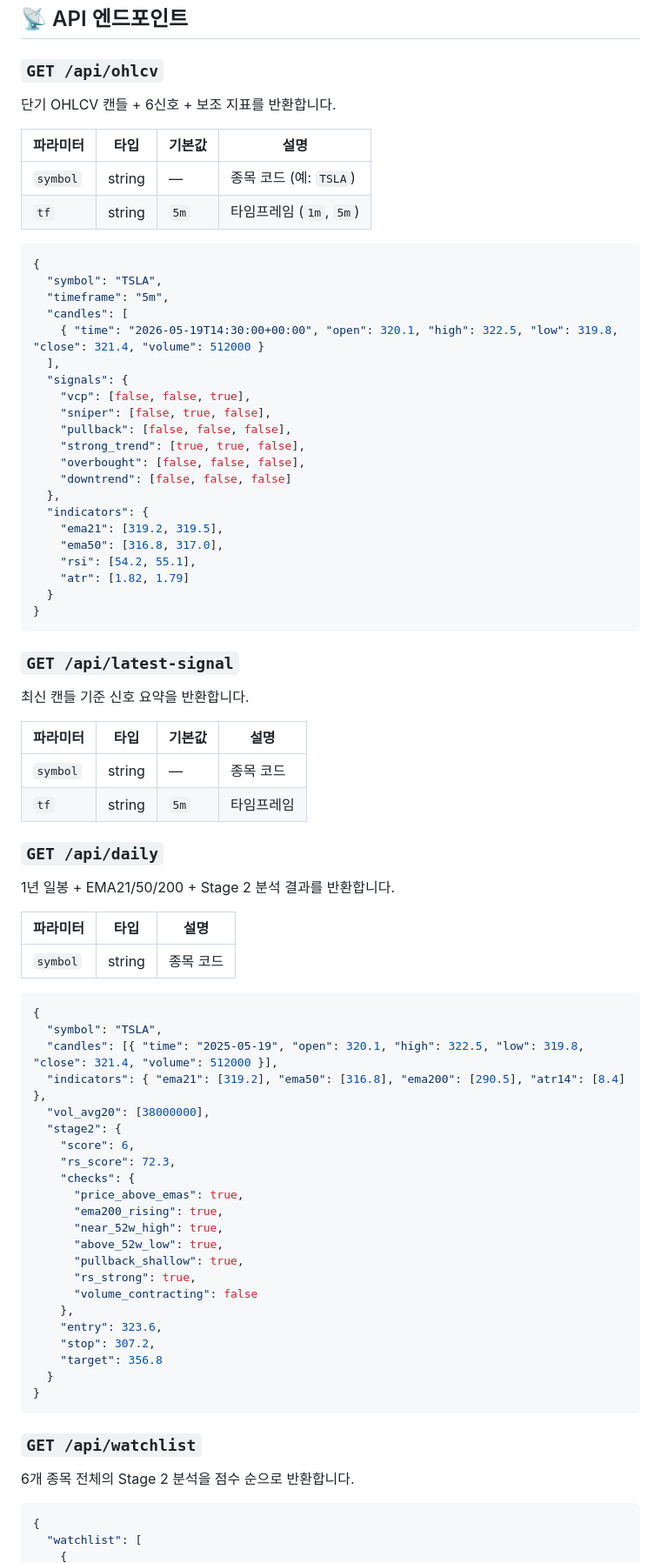
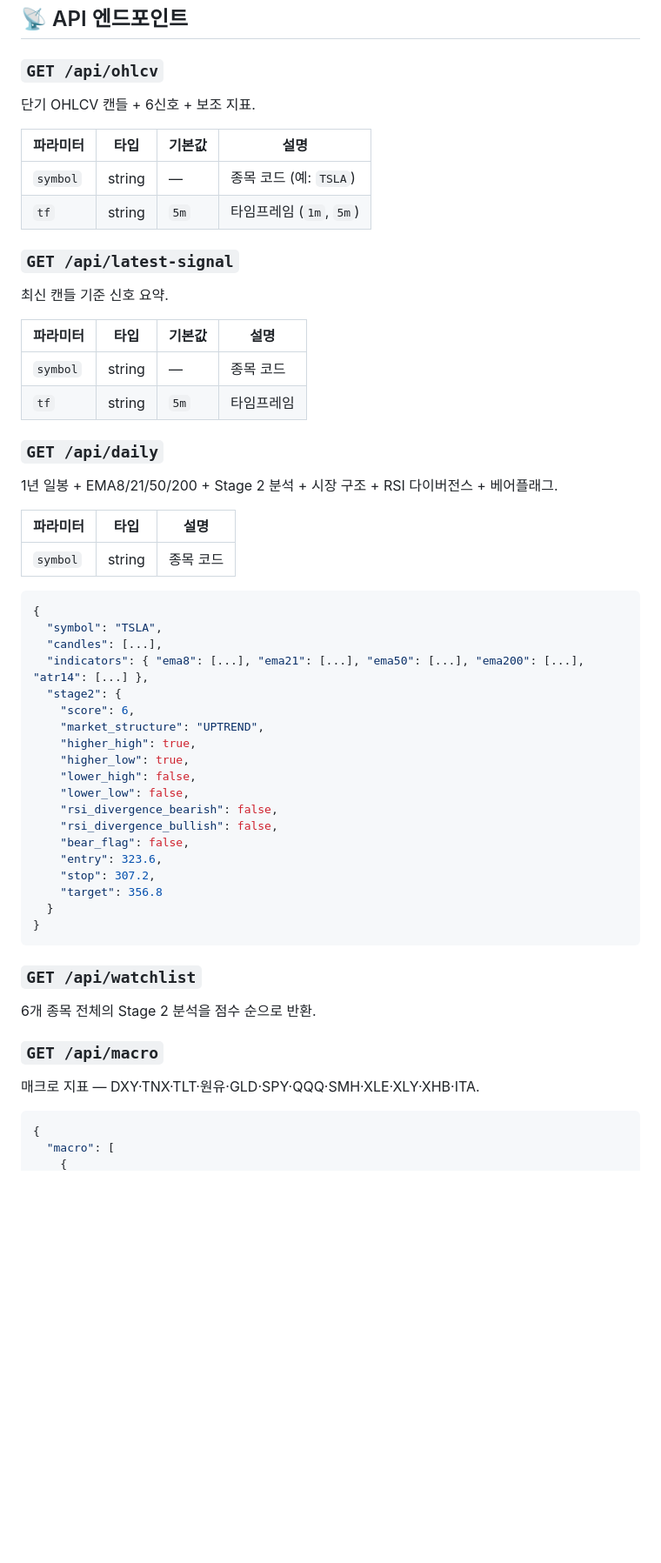
Before and after one commit to pjhwa/sniperboard, a Markdown page: README.md, the part around one of its changes. Shown at 87% size. GitHub-like rendering; blank space fills up the shorter version.

````diff
--- a/README.md
+++ b/README.md
@@ -192,40 +214,16 @@ NEXT_PUBLIC_API_URL=http://localhost:5000 npm run dev
 
 ### `GET /api/ohlcv`
 
-단기 OHLCV 캔들 + 6신호 + 보조 지표를 반환합니다.
+단기 OHLCV 캔들 + 6신호 + 보조 지표.
 
 | 파라미터 | 타입 | 기본값 | 설명 |
 |----------|------|--------|------|
 | `symbol` | string | — | 종목 코드 (예: `TSLA`) |
 | `tf` | string | `5m` | 타임프레임 (`1m`, `5m`) |
 
-```jsonc
-{
-  "symbol": "TSLA",
-  "timeframe": "5m",
-  "candles": [
-    { "time": "2026-05-19T14:30:00+00:00", "open": 320.1, "high": 322.5, "low": 319.8, "close": 321.4, "volume": 512000 }
-  ],
-  "signals": {
-    "vcp": [false, false, true],
-    "sniper": [false, true, false],
-    "pullback": [false, false, false],
-    "strong_trend": [true, true, false],
-    "overbought": [false, false, false],
-    "downtrend": [false, false, false]
-  },
-  "indicators": {
-    "ema21": [319.2, 319.5],
-    "ema50": [316.8, 317.0],
-    "rsi": [54.2, 55.1],
-    "atr": [1.82, 1.79]
-  }
-}
-```
-
 ### `GET /api/latest-signal`
 
-최신 캔들 기준 신호 요약을 반환합니다.
+최신 캔들 기준 신호 요약.
 
 | 파라미터 | 타입 | 기본값 | 설명 |
 |----------|------|--------|------|
@@ -234,7 +232,7 @@ NEXT_PUBLIC_API_URL=http://localhost:5000 npm run dev
 
 ### `GET /api/daily`
 
-1년 일봉 + EMA21/50/200 + Stage 2 분석 결과를 반환합니다.
+1년 일봉 + EMA8/21/50/200 + Stage 2 분석 + 시장 구조 + RSI 다이버전스 + 베어플래그.
 
 | 파라미터 | 타입 | 설명 |
 |----------|------|------|
@@ -243,21 +241,18 @@ NEXT_PUBLIC_API_URL=http://localhost:5000 npm run dev
 ```jsonc
 {
   "symbol": "TSLA",
-  "candles": [{ "time": "2025-05-19", "open": 320.1, "high": 322.5, "low": 319.8, "close": 321.4, "volume": 512000 }],
-  "indicators": { "ema21": [319.2], "ema50": [316.8], "ema200": [290.5], "atr14": [8.4] },
-  "vol_avg20": [38000000],
+  "candles": [...],
+  "indicators": { "ema8": [...], "ema21": [...], "ema50": [...], "ema200": [...], "atr14": [...] },
   "stage2": {
     "score": 6,
-    "rs_score": 72.3,
-    "checks": {
-      "price_above_emas": true,
-      "ema200_rising": true,
-      "near_52w_high": true,
-      "above_52w_low": true,
-      "pullback_shallow": true,
-      "rs_strong": true,
-      "volume_contracting": false
-    },
+    "market_structure": "UPTREND",
+    "higher_high": true,
+    "higher_low": true,
+    "lower_high": false,
+    "lower_low": false,
+    "rsi_divergence_bearish": false,
+    "rsi_divergence_bullish": false,
+    "bear_flag": false,
     "entry": 323.6,
     "stop": 307.2,
     "target": 356.8
@@ -267,9 +262,13 @@ NEXT_PUBLIC_API_URL=http://localhost:5000 npm run dev
 
 ### `GET /api/watchlist`
 
-6개 종목 전체의 Stage 2 분석을 점수 순으로 반환합니다.
+6개 종목 전체의 Stage 2 분석을 점수 순으로 반환.
+
+### `GET /api/macro`
+
+매크로 지표 — DXY·TNX·TLT·원유·GLD·SPY·QQQ·SMH·XLE·XLY·XHB·ITA.
 
 ```jsonc
 {
-  "watchlist": [
+  "macro": [
     {
````
Also changed, not shown: other parts of README.md (+81 -45 lines).
